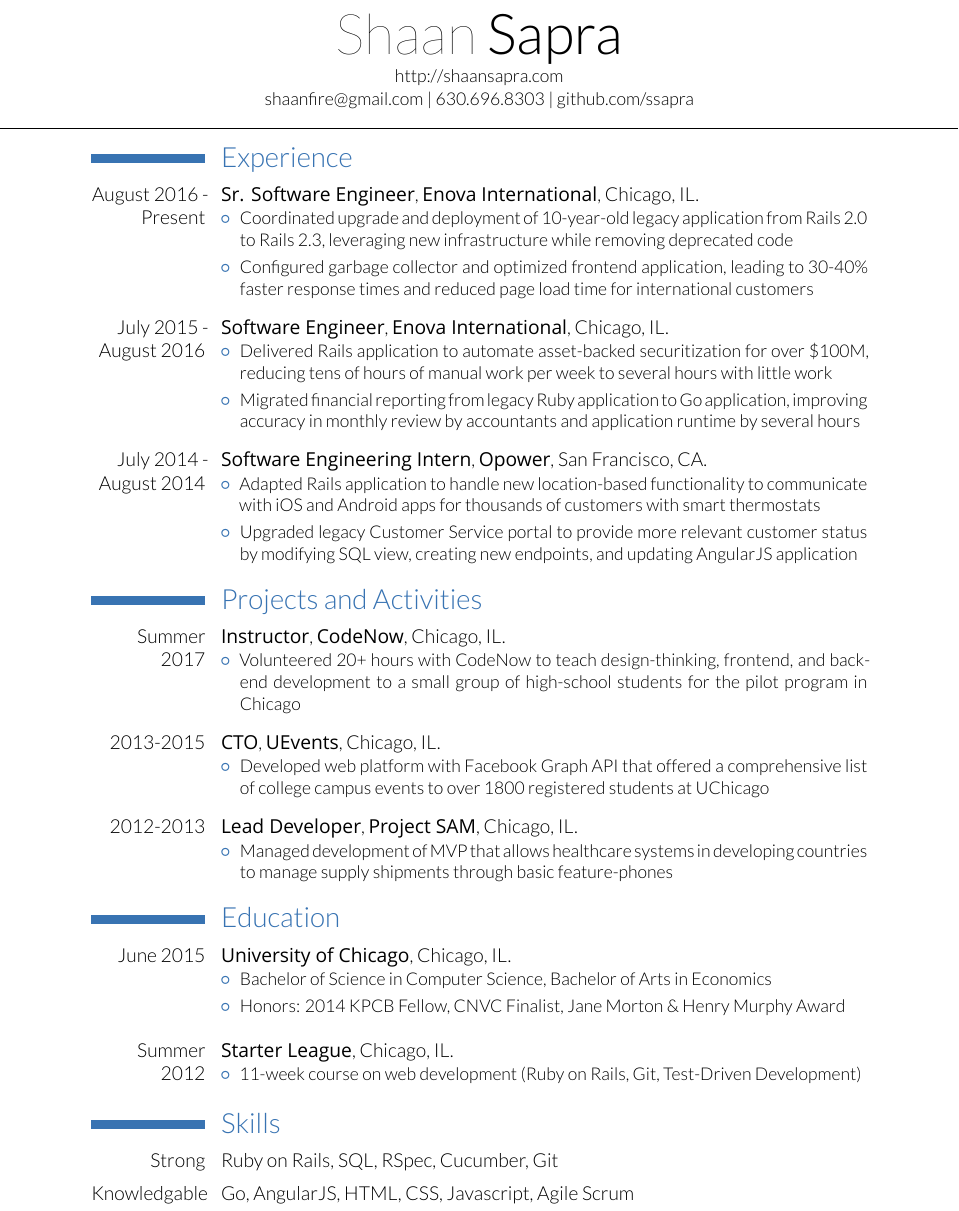
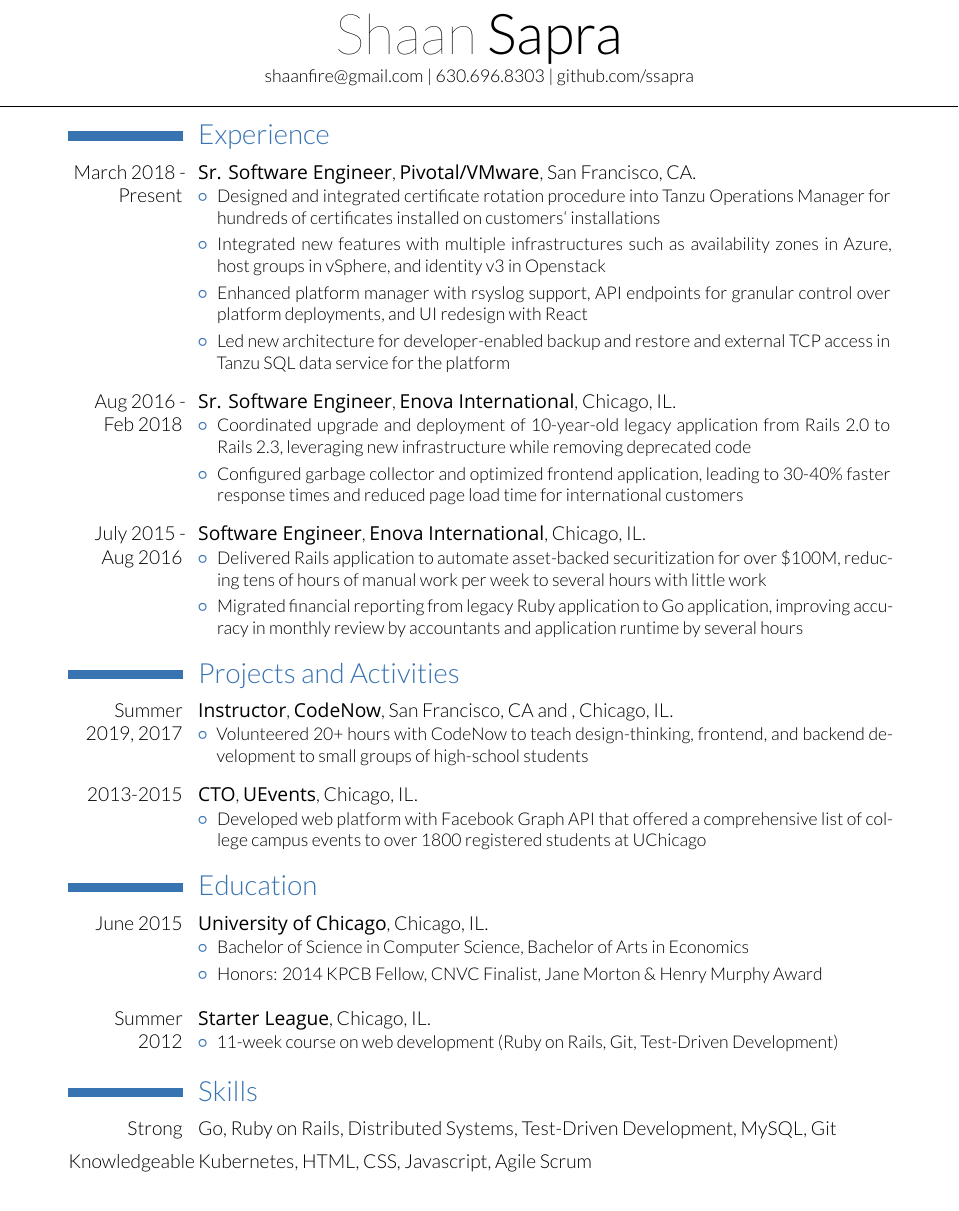
Before and after one commit to ssapra/Resume, a LaTeX CV (Resume.tex): part of the page, cut so that both start at the same text. Compiled offline with XeLaTeX; a missing font is replaced by an installed copy or a similar font.

Commit message:
Updates with Pivotal experience

```diff
--- a/Resume.tex
+++ b/Resume.tex
@@ -20,7 +20,7 @@
 \usepackage[utf8]{inputenc}
 
 \usepackage{fontspec}
-\usepackage[scale=0.92, top=1.5cm, left=2cm, right=2cm]{geometry}
+\usepackage[scale=0.92, top=1.5cm, left=1.5cm, right=1.5cm]{geometry}
 
 \setmainfont[Path = fonts/lato/,BoldItalicFont=OpenSans-Italic,BoldFont=OpenSans-Regular,ItalicFont=Lato-LigIta]{Lato-Lig}
 
@@ -29,12 +29,24 @@
 \begin{document}
 
 \namesection{Shaan}{Sapra}{
-\urlstyle{same}\url{http://shaansapra.com} \\
 shaanfire@gmail.com | 630.696.8303 | github.com/ssapra}
 
 \section{Experience}
 
-\entry[0.10em]{August 2016 - Present}{Sr. Software Engineer}{Enova International}{Chicago}{IL}{
+\entry[0.10em]{March 2018 - Present}{Sr. Software Engineer}{Pivotal/VMware}{San Francisco}{CA}{
+\begin{itemize}
+  \item Designed and integrated certificate rotation procedure into Tanzu Operations Manager for hundreds of certificates installed on customers` installations
+  \vspace{3pt}
+  \item Integrated new features with multiple infrastructures such as availability zones in Azure, host groups in vSphere, and identity v3 in Openstack
+  \vspace{3pt}
+  \item Enhanced platform manager with rsyslog support, API endpoints for granular control over platform deployments, and UI redesign with React
+  \vspace{3pt}
+  \item Led new architecture for developer-enabled backup and restore and external TCP access in Tanzu SQL data service for the platform
+\end{itemize}}
+
+\vspace{10pt}
+
+\entry[0.10em]{Aug 2016 - Feb 2018}{Sr. Software Engineer}{Enova International}{Chicago}{IL}{
 \begin{itemize}
   \item Coordinated upgrade and deployment of 10-year-old legacy application from Rails 2.0 to Rails 2.3, leveraging new infrastructure while removing deprecated code
   \vspace{3pt}
@@ -43,27 +55,18 @@
 
 \vspace{10pt}
 
-\entry[0.10em]{July 2015 - August 2016}{Software Engineer}{Enova International}{Chicago}{IL}{
+\entry[0.10em]{July 2015 - Aug 2016}{Software Engineer}{Enova International}{Chicago}{IL}{
 \begin{itemize}
   \item Delivered Rails application to automate asset-backed securitization for over \$100M, reducing tens of hours of manual work per week to several hours with little work
   \vspace{3pt}
   \item Migrated financial reporting from legacy Ruby application to Go application, improving accuracy in monthly review by accountants and application runtime by several hours
 \end{itemize}}
 
-\vspace{10pt}
-
-\entry[0.10em]{July 2014 - August 2014}{Software Engineering Intern}{Opower}{San Francisco}{CA}{
-\begin{itemize}
-\item Adapted Rails application to handle new location-based functionality to communicate with iOS and Android apps for thousands of customers with smart thermostats
-\vspace{3pt}
-\item Upgraded legacy Customer Service portal to provide more relevant customer status by modifying SQL view, creating new endpoints, and updating AngularJS application
-\end{itemize}}
-
 \section{Projects and Activities}
 
-\entry[0.10em]{Summer 2017}{Instructor}{CodeNow}{Chicago}{IL}{
+\entry[0.10em]{Summer 2019, 2017}{Instructor}{CodeNow}{San Francisco, CA and }{Chicago, IL}{
 \begin{itemize}
-  \item Volunteered 20+ hours with CodeNow to teach design-thinking, frontend, and backend development to a small group of high-school students for the pilot program in Chicago
+  \item Volunteered 20+ hours with CodeNow to teach design-thinking, frontend, and backend development to small groups of high-school students
 \end{itemize}}
 
 \vspace{10pt}
@@ -71,13 +74,6 @@
 \entry[0.10em]{2013-2015}{CTO}{UEvents}{Chicago}{IL}{
 \begin{itemize}
   \item Developed web platform with Facebook Graph API that offered a comprehensive list of college campus events to over 1800 registered students at UChicago
-\end{itemize}}
-
-\vspace{10pt}
-
-\entry[0.10em]{2012-2013}{Lead Developer}{Project SAM}{Chicago}{IL}{
-\begin{itemize}
-  \item Managed development of MVP that allows healthcare systems in developing countries to manage supply shipments through basic feature-phones
 \end{itemize}}
 
 \section{Education}
@@ -98,8 +94,8 @@
 
 \section{Skills}
 
-\cvitem{Strong}{Ruby on Rails, SQL, RSpec, Cucumber, Git}
+\cvitem{Strong}{Go, Ruby on Rails, Distributed Systems, Test-Driven Development, MySQL, Git}
 \vspace{3pt}
-\cvitem{Knowledgable}{Go, AngularJS, HTML, CSS, Javascript, Agile Scrum}
+\cvitem{Knowledgeable}{Kubernetes, HTML, CSS, Javascript, Agile Scrum}
 
 \end{document}
```
